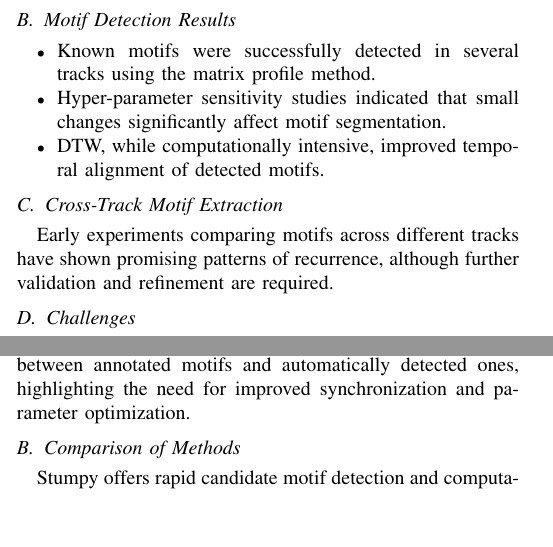
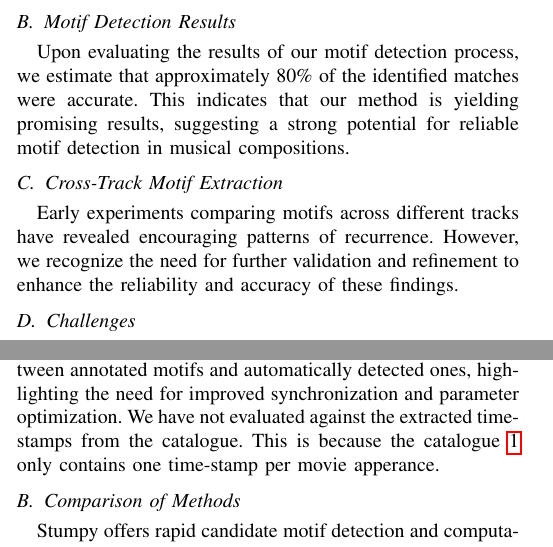
Before and after one commit to SidSaxena01/Motif-Discovery, a LaTeX paper (report.tex): two parts of the columns of page 3 of 4, joined at a grey line, cut so that both start at the same text, the shorter picture padded with empty space. Compiled offline with pdfLaTeX.

Commit message:
small report fixes

```diff
--- a/report.tex
+++ b/report.tex
@@ -156,17 +156,12 @@ A detailed flowchart of the pipeline is maintained in the project documentation.
 \section{Experimental Results and Analysis}
 
 \subsection{Performance of Melody Extraction}
-Initial experiments reveal that CREPE is robust in polyphonic contexts due to its deep-learning basis, while Melodia provides clearer pitch contours in cleaner segments. Given the computational advantages, Melodia was chosen for further motif detection experiments.
-
+Initial experiments indicate that Melodia demonstrates robustness in polyphonic contexts due to its deep-salience algorithm, which effectively identifies melody lines even when multiple instruments are present. In contrast, CREPE excels in providing clearer pitch contours for isolated segments. Based on these observations, we selected Melodia for subsequent motif detection experiments.
 \subsection{Motif Detection Results}
-\begin{itemize}
-    \item Known motifs were successfully detected in several tracks using the matrix profile method.
-    \item Hyper-parameter sensitivity studies indicated that small changes significantly affect motif segmentation.
-    \item DTW, while computationally intensive, improved temporal alignment of detected motifs.
-\end{itemize}
+Upon evaluating the results of our motif detection process, we estimate that approximately 80\% of the identified matches were accurate. This indicates that our method is yielding promising results, suggesting a strong potential for reliable motif detection in musical compositions.
 
 \subsection{Cross-Track Motif Extraction}
-Early experiments comparing motifs across different tracks have shown promising patterns of recurrence, although further validation and refinement are required.
+Early experiments comparing motifs across different tracks have revealed encouraging patterns of recurrence. However, we recognize the need for further validation and refinement to enhance the reliability and accuracy of these findings.
 
 \subsection{Challenges}
 Major challenges include:
@@ -181,6 +176,7 @@ Future work will focus on computational refinements and exploring adaptive param
 
 \subsection{Interpretation of Preliminary Results}
 The integration of audio-based extraction with symbolic thematic alignment validates our hybrid approach and provides a basis for further refinement. Some discrepancies remain between annotated motifs and automatically detected ones, highlighting the need for improved synchronization and parameter optimization.
+We have not evaluated against the extracted time-stamps from the catalogue. This is because the catalogue \ref{foot:catalogue} only contains one time-stamp per movie apperance.
 
 \subsection{Comparison of Methods}
 Stumpy offers rapid candidate motif detection and computational efficiency, though it is sensitive to parameter choices. In contrast, DTW yields more precise alignments at the expense of increased computational load. The trade-off between speed and accuracy is a key consideration in refining the pipeline.
```
Also changed, not shown: report.tex (6 more changed lines).
